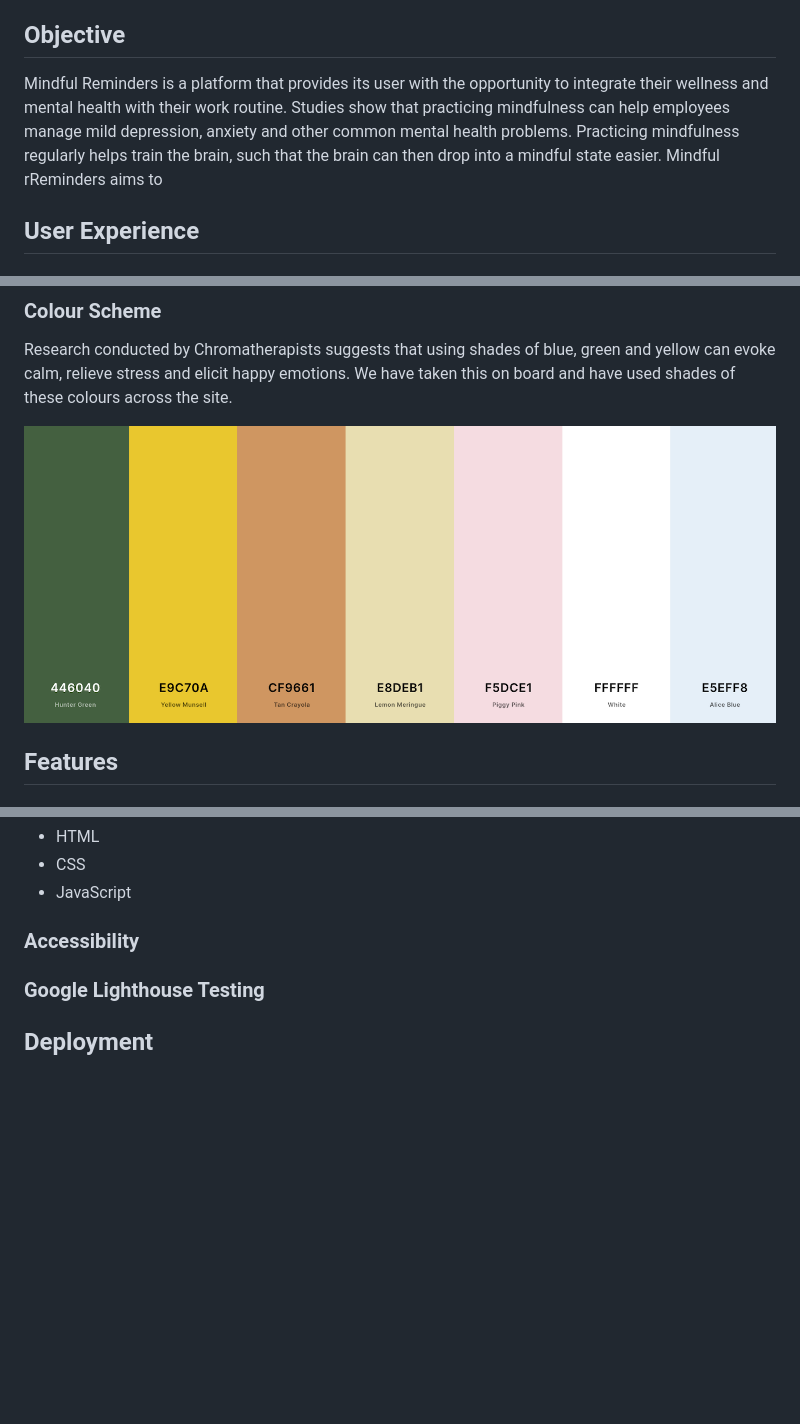
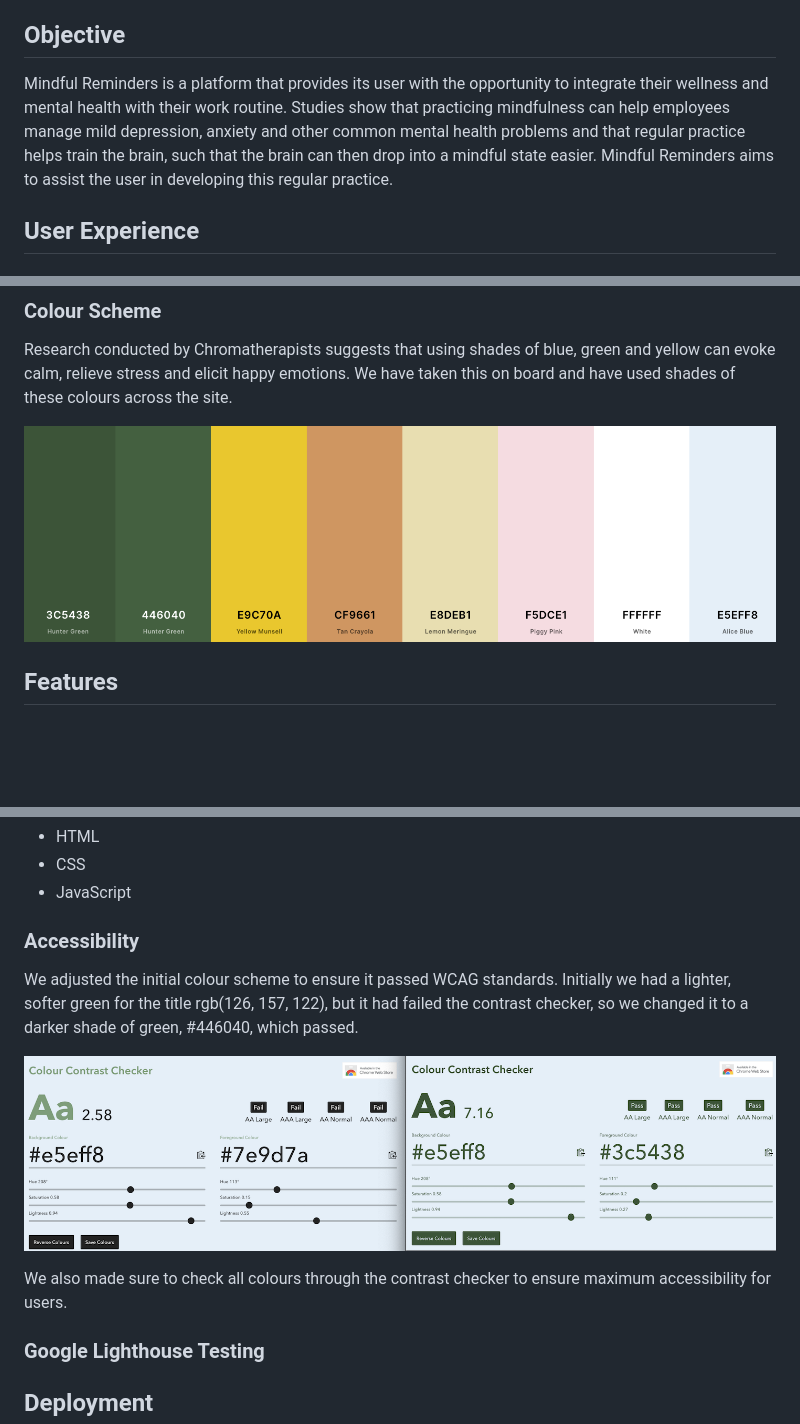
Before and after one commit to matteofiorini92/mindful-reminders, a Markdown page: README.md, 3 parts joined by grey strips. Drawn GitHub-style; pictures changed too: assets/images/Mindful Reminders Colour Pallete.png (deleted), assets/images/Mindful Reminders colour palette.png (added), assets/images/colour contrast.png (added); blank space fills up the shorter version.

Commit message:
Update readme, add media queries

```diff
--- a/README.md
+++ b/README.md
@@ -36,7 +36,7 @@
 
 ## Objective
 
-Mindful Reminders is a platform that provides its user with the opportunity to integrate their wellness and mental health with their work routine. Studies show that practicing mindfulness can help employees manage mild depression, anxiety and other common mental health problems. Practicing mindfulness regularly helps train the brain, such that the brain can then drop into a mindful state easier. Mindful rReminders aims to
+Mindful Reminders is a platform that provides its user with the opportunity to integrate their wellness and mental health with their work routine. Studies show that practicing mindfulness can help employees manage mild depression, anxiety and other common mental health problems and that regular practice helps train the brain, such that the brain can then drop into a mindful state easier. Mindful Reminders aims to assist the user in developing this regular practice.
 
 
 ## User Experience
@@ -69,7 +69,7 @@ Mindful Reminders is a platform that provides its user with the opportunity to i
 
 Research conducted by Chromatherapists suggests that using shades of blue, green and yellow can evoke calm, relieve stress and elicit happy emotions. We have taken this on board and have used shades of these colours across the site.
 
-![Colour Pallete](assets/images/Mindful%20Reminders%20Colour%20Pallete.png)
+![Colour Pallete](assets/images/Mindful%20Reminders%20colour%20palette.png)
 
 ## Features
 
@@ -118,6 +118,12 @@ Time constraints prevented us from building a site containing the full scope of
 - JavaScript
 
 ### Accessibility
+
+We adjusted the initial colour scheme to ensure it passed WCAG standards. Initially we had a lighter, softer green for the title rgb(126, 157, 122), but it had failed the contrast checker, so we changed it to a darker shade of green, #446040, which passed.
+
+![Colour contrast](./assets/images/colour%20contrast.png)
+
+We also made sure to check all colours through the contrast checker to ensure maximum accessibility for users.
 
 ### Google Lighthouse Testing
 
```
Also changed, not shown: 2 other files.
